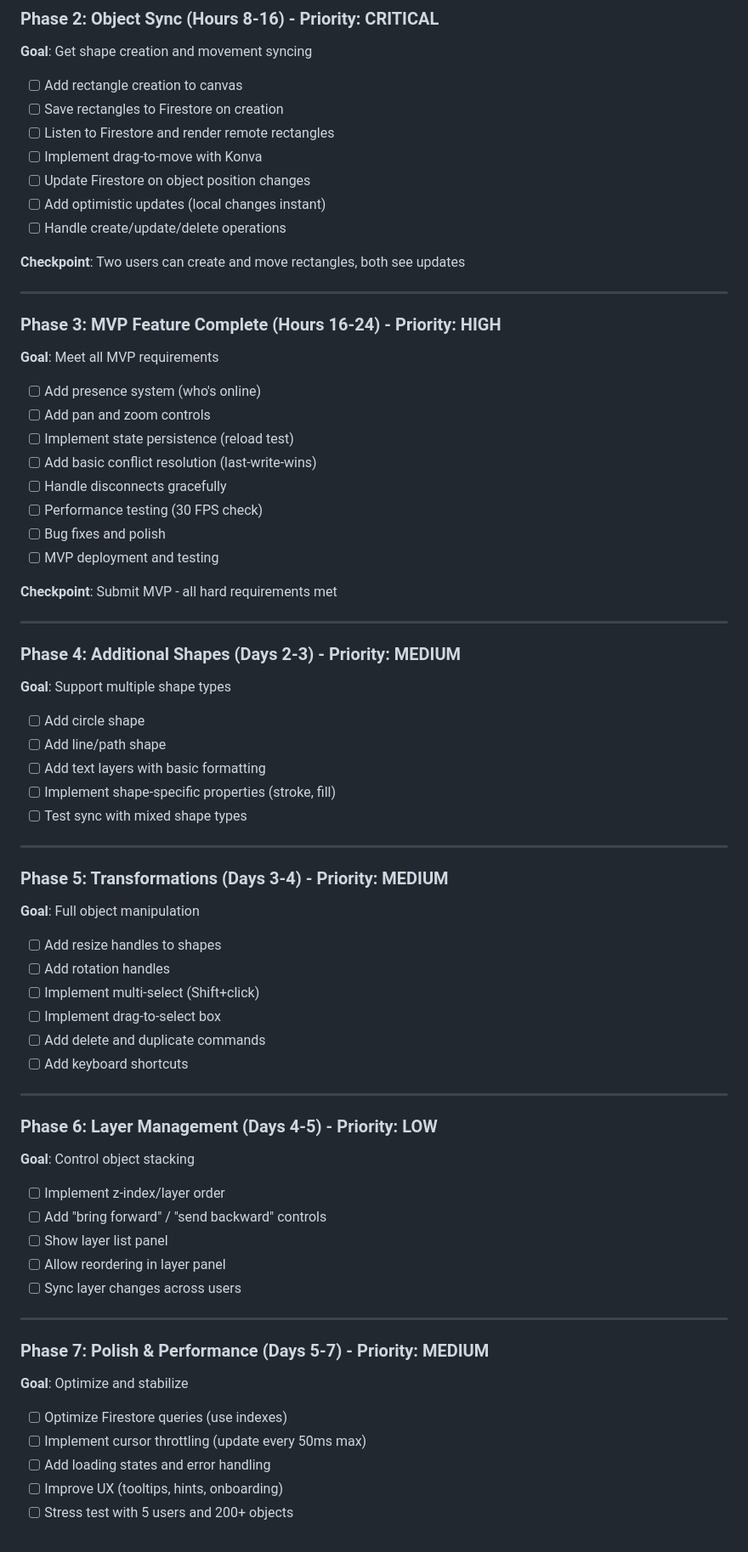
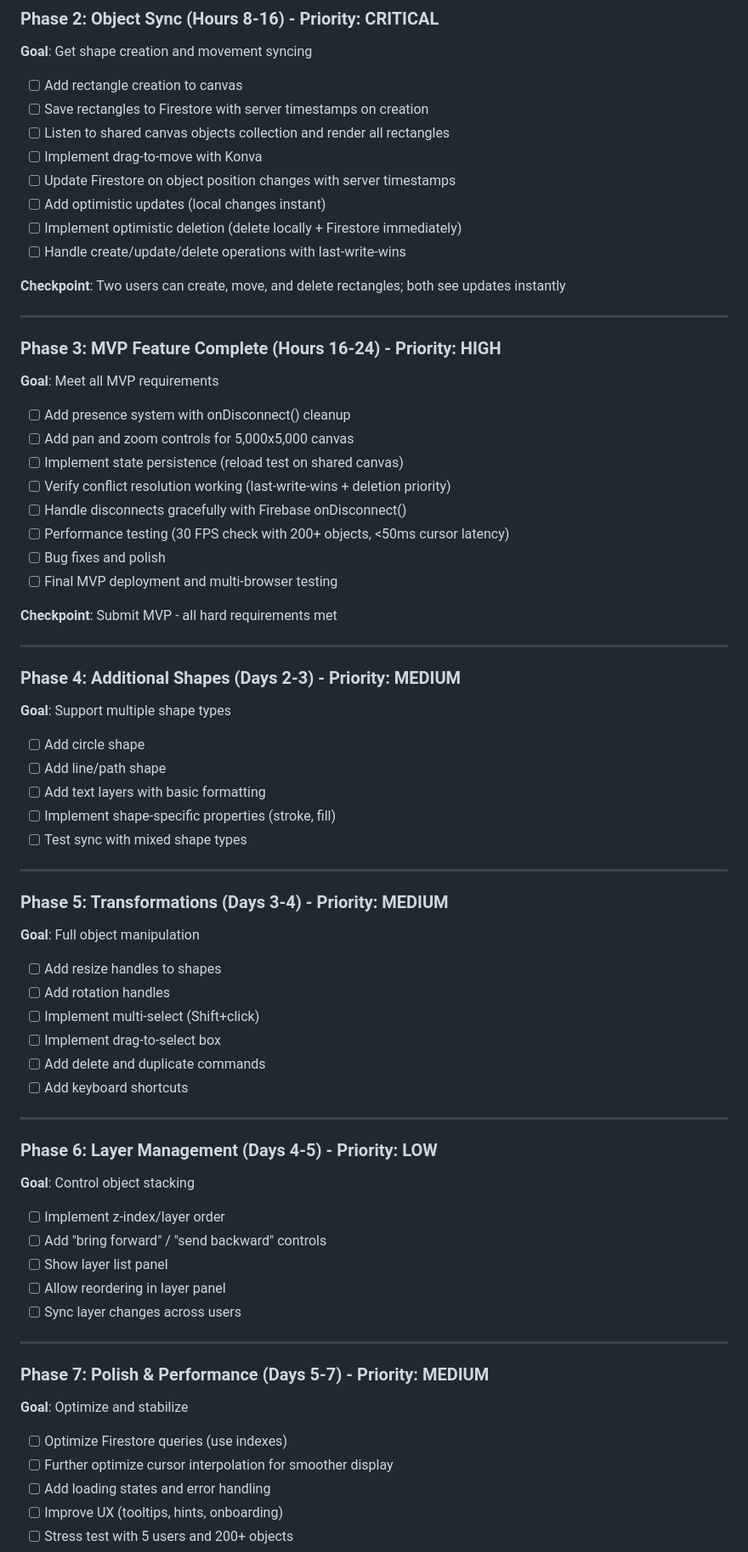
Before and after one commit to VictorGoic0/The-Gauntlets-Designer, a Markdown page: PRD.md, the part around one of its changes. Shown at 85% size. Drawn GitHub-style.

```diff
--- a/PRD.md
+++ b/PRD.md
@@ -277,34 +342,37 @@ Build the foundational infrastructure for real-time collaborative design, provin
 **Goal**: Get shape creation and movement syncing
 
 - [ ] Add rectangle creation to canvas
-- [ ] Save rectangles to Firestore on creation
-- [ ] Listen to Firestore and render remote rectangles
+- [ ] Save rectangles to Firestore with server timestamps on creation
+- [ ] Listen to shared canvas objects collection and render all rectangles
 - [ ] Implement drag-to-move with Konva
-- [ ] Update Firestore on object position changes
+- [ ] Update Firestore on object position changes with server timestamps
 - [ ] Add optimistic updates (local changes instant)
-- [ ] Handle create/update/delete operations
+- [ ] Implement optimistic deletion (delete locally + Firestore immediately)
+- [ ] Handle create/update/delete operations with last-write-wins
 
-**Checkpoint**: Two users can create and move rectangles, both see updates
+**Checkpoint**: Two users can create, move, and delete rectangles; both see updates instantly
 
 ---
 
 ### Phase 3: MVP Feature Complete (Hours 16-24) - Priority: HIGH
+
 **Goal**: Meet all MVP requirements
 
-- [ ] Add presence system (who's online)
-- [ ] Add pan and zoom controls
-- [ ] Implement state persistence (reload test)
-- [ ] Add basic conflict resolution (last-write-wins)
-- [ ] Handle disconnects gracefully
-- [ ] Performance testing (30 FPS check)
+- [ ] Add presence system with onDisconnect() cleanup
+- [ ] Add pan and zoom controls for 5,000x5,000 canvas
+- [ ] Implement state persistence (reload test on shared canvas)
+- [ ] Verify conflict resolution working (last-write-wins + deletion priority)
+- [ ] Handle disconnects gracefully with Firebase onDisconnect()
+- [ ] Performance testing (30 FPS check with 200+ objects, <50ms cursor latency)
 - [ ] Bug fixes and polish
-- [ ] MVP deployment and testing
+- [ ] Final MVP deployment and multi-browser testing
 
 **Checkpoint**: Submit MVP - all hard requirements met
 
 ---
 
 ### Phase 4: Additional Shapes (Days 2-3) - Priority: MEDIUM
+
 **Goal**: Support multiple shape types
 
 - [ ] Add circle shape
@@ -316,6 +384,7 @@ Build the foundational infrastructure for real-time collaborative design, provin
 ---
 
 ### Phase 5: Transformations (Days 3-4) - Priority: MEDIUM
+
 **Goal**: Full object manipulation
 
 - [ ] Add resize handles to shapes
@@ -328,6 +397,7 @@ Build the foundational infrastructure for real-time collaborative design, provin
 ---
 
 ### Phase 6: Layer Management (Days 4-5) - Priority: LOW
+
 **Goal**: Control object stacking
 
 - [ ] Implement z-index/layer order
@@ -339,10 +409,11 @@ Build the foundational infrastructure for real-time collaborative design, provin
 ---
 
 ### Phase 7: Polish & Performance (Days 5-7) - Priority: MEDIUM
+
 **Goal**: Optimize and stabilize
 
 - [ ] Optimize Firestore queries (use indexes)
-- [ ] Implement cursor throttling (update every 50ms max)
+- [ ] Further optimize cursor interpolation for smoother display
 - [ ] Add loading states and error handling
 - [ ] Improve UX (tooltips, hints, onboarding)
 - [ ] Stress test with 5 users and 200+ objects
```
Also changed, not shown: other parts of PRD.md (+112 -39 lines).
